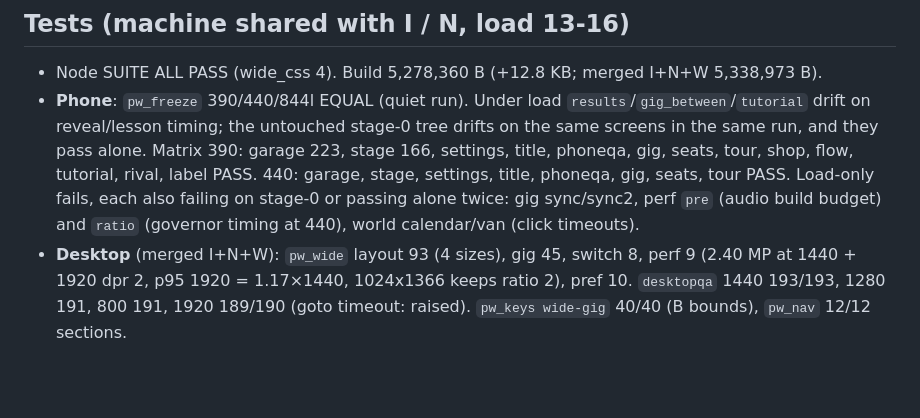
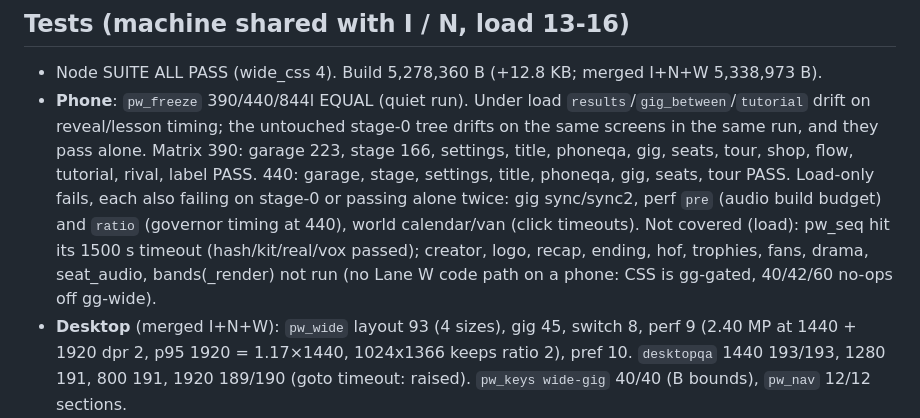
Before and after one commit to Jxstrr0/GarageToGlory, a Markdown page: plan/v15_lane_w_report.md, the part around the change. Drawn GitHub-style; blank space fills up the shorter version.

Commit message:
v1.5 Lane W: report: phone matrix coverage note
Co-Authored-By: Claude Opus 5.5 <noreply@anthropic.com>
Claude-Session: https://claude.ai/code/session_01Fg57gQrsUaaXX9MG3QG7F5

```diff
--- a/plan/v15_lane_w_report.md
+++ b/plan/v15_lane_w_report.md
@@ -21,7 +21,9 @@ Edited only: `src/5w_ui_wide.js` (new), `src/40_render_core.js`, `src/42_render_
   timing; the untouched stage-0 tree drifts on the same screens in the same run, and they pass alone. Matrix 390: garage 223,
   stage 166, settings, title, phoneqa, gig, seats, tour, shop, flow, tutorial, rival, label PASS. 440: garage, stage, settings,
   title, phoneqa, gig, seats, tour PASS. Load-only fails, each also failing on stage-0 or passing alone twice: gig sync/sync2,
-  perf `pre` (audio build budget) and `ratio` (governor timing at 440), world calendar/van (click timeouts).
+  perf `pre` (audio build budget) and `ratio` (governor timing at 440), world calendar/van (click timeouts). Not covered (load):
+  pw_seq hit its 1500 s timeout (hash/kit/real/vox passed); creator, logo, recap, ending, hof, trophies, fans, drama,
+  seat_audio, bands(_render) not run (no Lane W code path on a phone: CSS is gg-gated, 40/42/60 no-ops off gg-wide).
 - **Desktop** (merged I+N+W): `pw_wide` layout 93 (4 sizes), gig 45, switch 8, perf 9 (2.40 MP at 1440 + 1920 dpr 2, p95
   1920 = 1.17×1440, 1024x1366 keeps ratio 2), pref 10. `desktopqa` 1440 193/193, 1280 191, 800 191, 1920 189/190 (goto timeout:
   raised). `pw_keys wide-gig` 40/40 (B bounds), `pw_nav` 12/12 sections.
```
